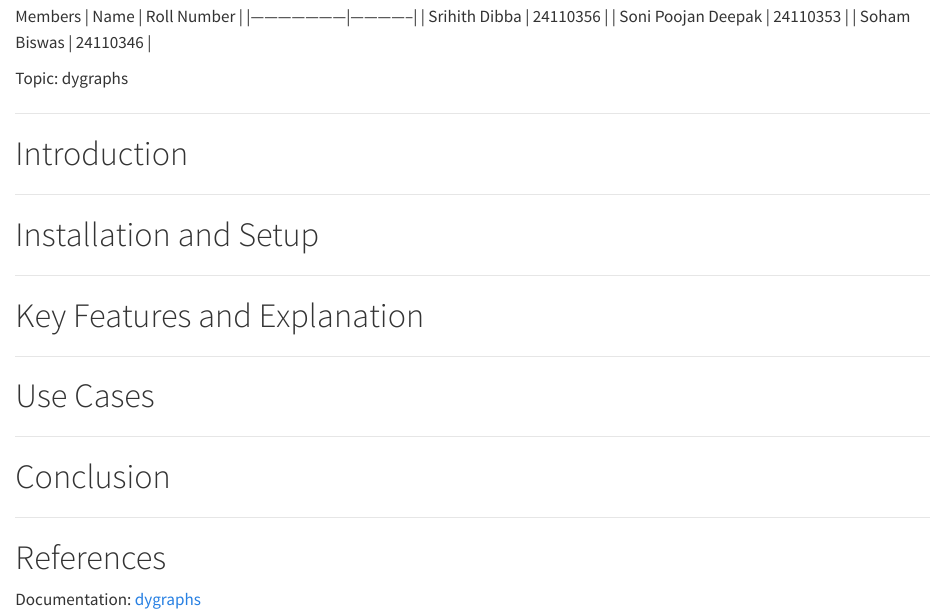
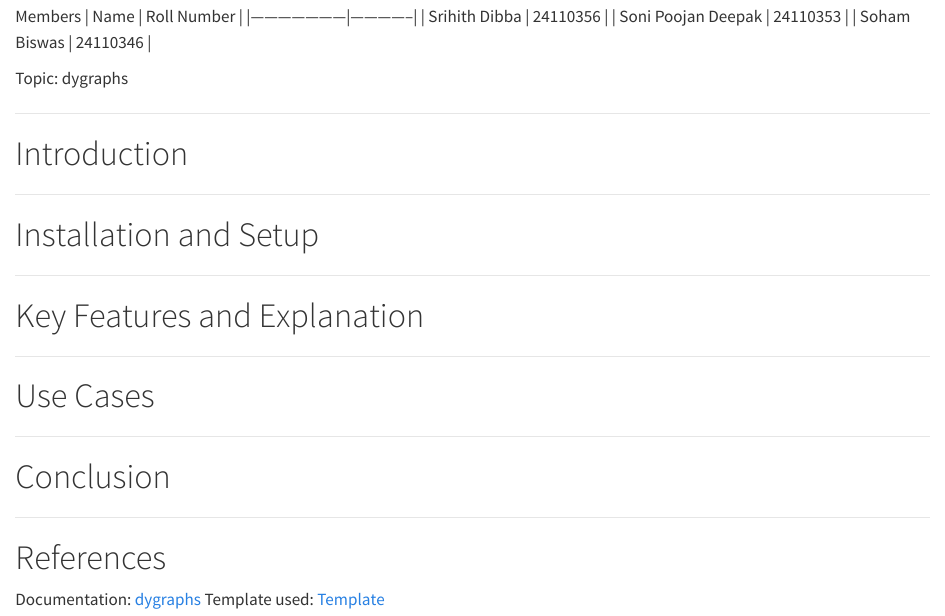
Before and after one commit to sd-del/dygraphs, a Quarto document (index.qmd): the page in a window 1100 px wide, from 170 px down. Rendered offline with R 4.5, knitr and Pandoc in place of Quarto, with nearby package versions.

Commit message:
Update index.qmd

```diff
--- a/index.qmd
+++ b/index.qmd
@@ -40,3 +40,4 @@
 # References
 
 Documentation: [dygraphs](https://dygraphs.com/options.html)
+Template used: [Template](https://github.com/nipunbatra/quarto-template)
```
